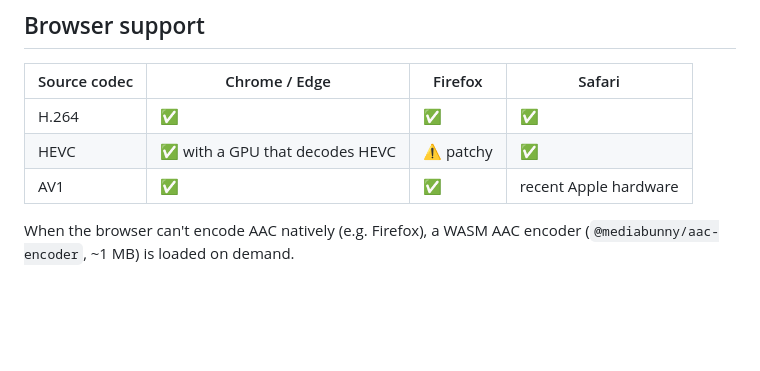
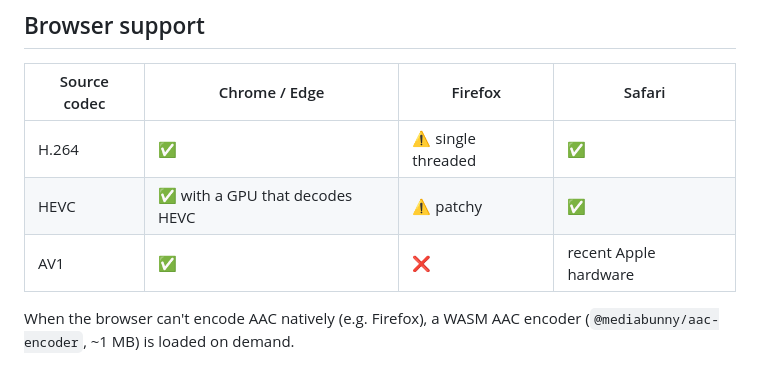
Before and after one commit to MasterStarr/ClipTrim, a Markdown page: README.md, the part around the change. GitHub-like rendering; blank space fills up the shorter version.

Commit message:
Update browser support table for H.264 and AV1

```diff
--- a/README.md
+++ b/README.md
@@ -32,9 +32,9 @@ The choice is remembered per browser. To make AV1 the default on capable hardwar
 
 | Source codec | Chrome / Edge | Firefox | Safari |
 |---|---|---|---|
-| H.264 | ✅ | ✅ | ✅ |
+| H.264 | ✅ | ⚠️ single threaded | ✅ |
 | HEVC | ✅ with a GPU that decodes HEVC | ⚠️ patchy | ✅ |
-| AV1 | ✅ | ✅ | recent Apple hardware |
+| AV1 | ✅ | ❌ | recent Apple hardware |
 
 When the browser can't encode AAC natively (e.g. Firefox), a WASM AAC encoder (`@mediabunny/aac-encoder`, ~1 MB) is loaded on demand.
 
```
